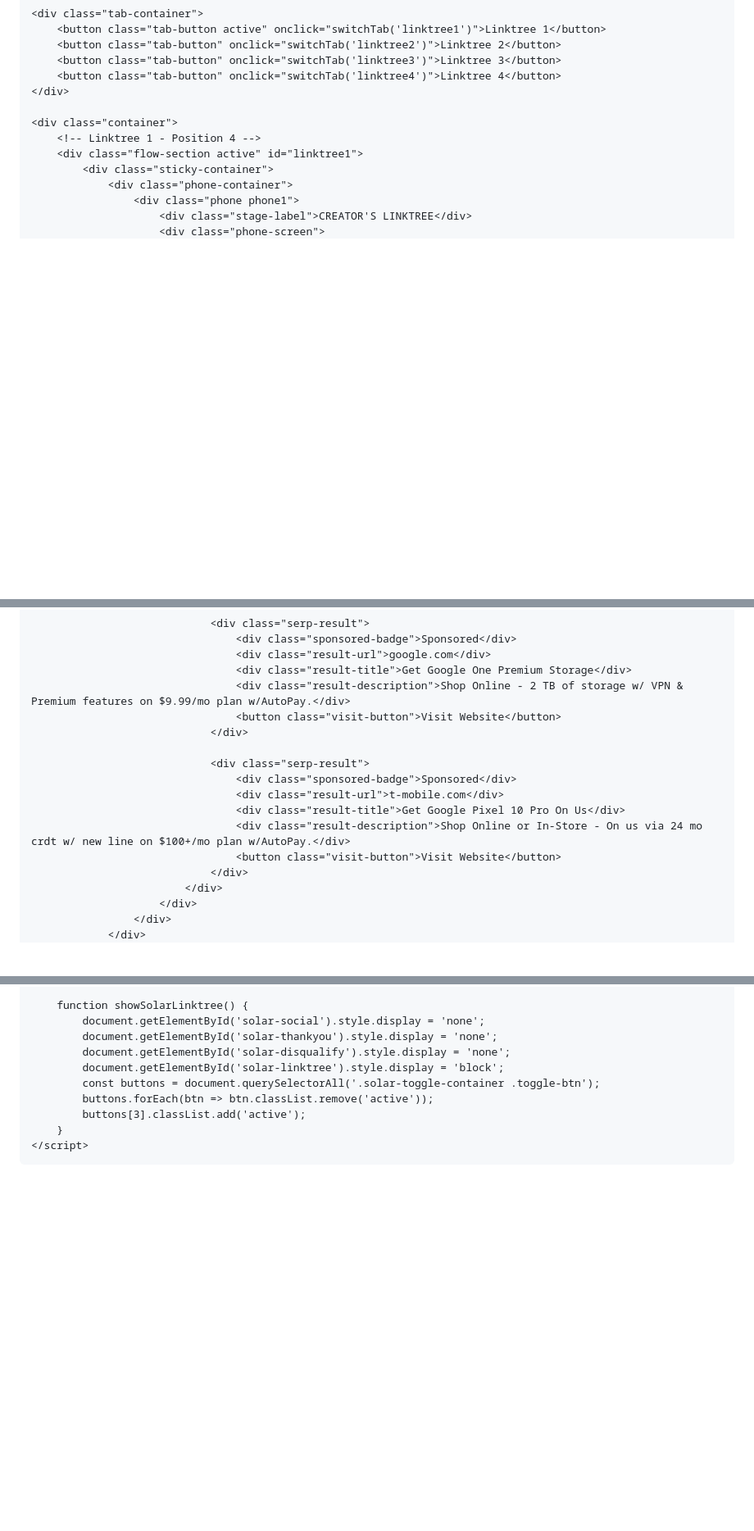
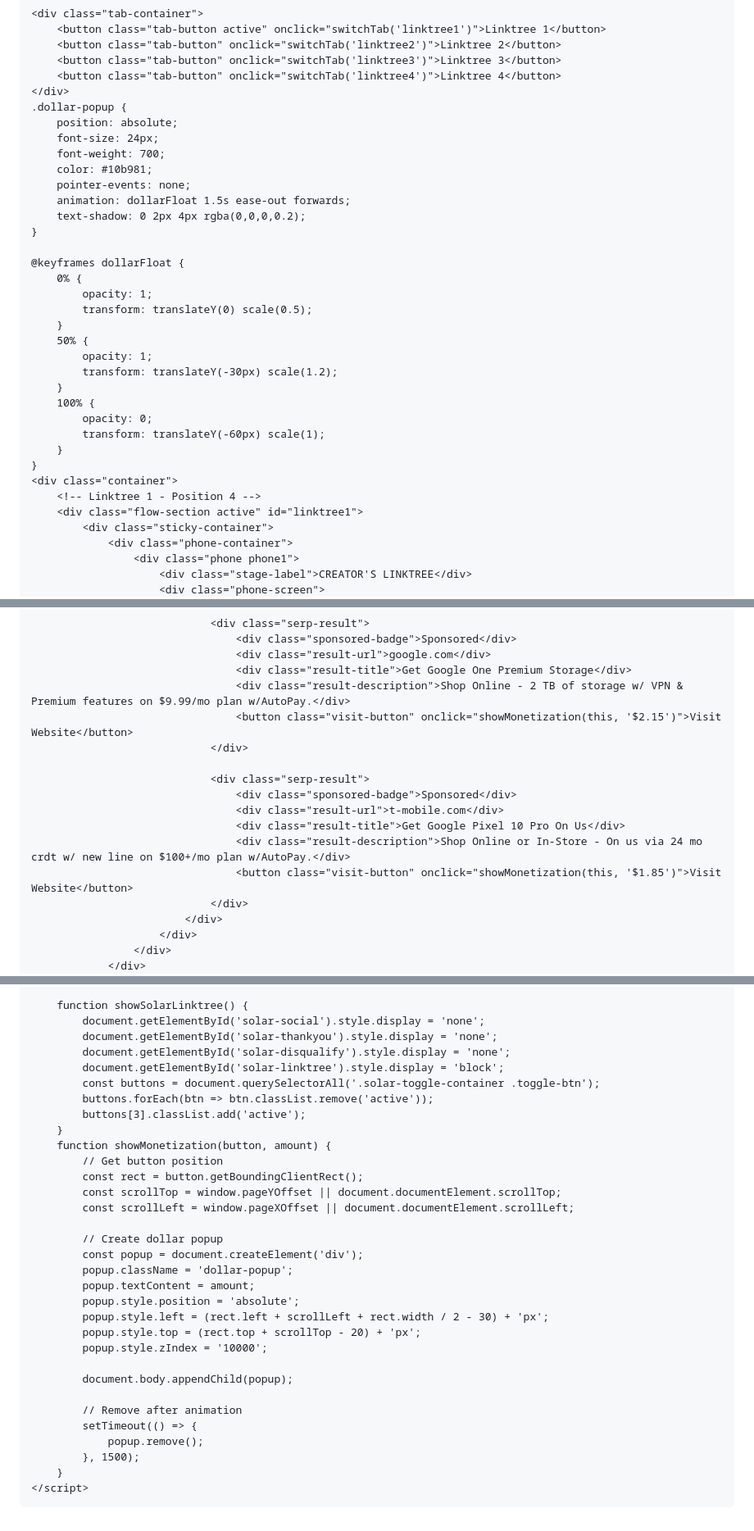
Before and after one commit to JakeIsolaHenry/r-d-A-1, a Markdown page: README.md, 3 parts joined by grey strips. Shown at 82% size. GitHub-like rendering; blank space fills up the shorter version.

```diff
--- a/README.md
+++ b/README.md
@@ -733,7 +733,30 @@
         <button class="tab-button" onclick="switchTab('linktree3')">Linktree 3</button>
         <button class="tab-button" onclick="switchTab('linktree4')">Linktree 4</button>
     </div>
+    .dollar-popup {
+        position: absolute;
+        font-size: 24px;
+        font-weight: 700;
+        color: #10b981;
+        pointer-events: none;
+        animation: dollarFloat 1.5s ease-out forwards;
+        text-shadow: 0 2px 4px rgba(0,0,0,0.2);
+    }
 
+    @keyframes dollarFloat {
+        0% {
+            opacity: 1;
+            transform: translateY(0) scale(0.5);
+        }
+        50% {
+            opacity: 1;
+            transform: translateY(-30px) scale(1.2);
+        }
+        100% {
+            opacity: 0;
+            transform: translateY(-60px) scale(1);
+        }
+    }
     <div class="container">
         <!-- Linktree 1 - Position 4 -->
         <div class="flow-section active" id="linktree1">
@@ -834,7 +857,7 @@
                                     <div class="result-url">google.com</div>
                                     <div class="result-title">Get Google One Premium Storage</div>
                                     <div class="result-description">Shop Online - 2 TB of storage w/ VPN & Premium features on $9.99/mo plan w/AutoPay.</div>
-                                    <button class="visit-button">Visit Website</button>
+                                    <button class="visit-button" onclick="showMonetization(this, '$2.15')">Visit Website</button>
                                 </div>
 
                                 <div class="serp-result">
@@ -842,7 +865,7 @@
                                     <div class="result-url">t-mobile.com</div>
                                     <div class="result-title">Get Google Pixel 10 Pro On Us</div>
                                     <div class="result-description">Shop Online or In-Store - On us via 24 mo crdt w/ new line on $100+/mo plan w/AutoPay.</div>
-                                    <button class="visit-button">Visit Website</button>
+                                    <button class="visit-button" onclick="showMonetization(this, '$1.85')">Visit Website</button>
                                 </div>
                             </div>
                         </div>
@@ -1279,6 +1302,28 @@
             buttons.forEach(btn => btn.classList.remove('active'));
             buttons[3].classList.add('active');
         }
+        function showMonetization(button, amount) {
+            // Get button position
+            const rect = button.getBoundingClientRect();
+            const scrollTop = window.pageYOffset || document.documentElement.scrollTop;
+            const scrollLeft = window.pageXOffset || document.documentElement.scrollLeft;
+
+            // Create dollar popup
+            const popup = document.createElement('div');
+            popup.className = 'dollar-popup';
+            popup.textContent = amount;
+            popup.style.position = 'absolute';
+            popup.style.left = (rect.left + scrollLeft + rect.width / 2 - 30) + 'px';
+            popup.style.top = (rect.top + scrollTop - 20) + 'px';
+            popup.style.zIndex = '10000';
+
+            document.body.appendChild(popup);
+
+            // Remove after animation
+            setTimeout(() => {
+                popup.remove();
+            }, 1500);
+        }
     </script>
 </body>
 </html>
```
Also changed, not shown: other parts of README.md (+6 -6 lines).
